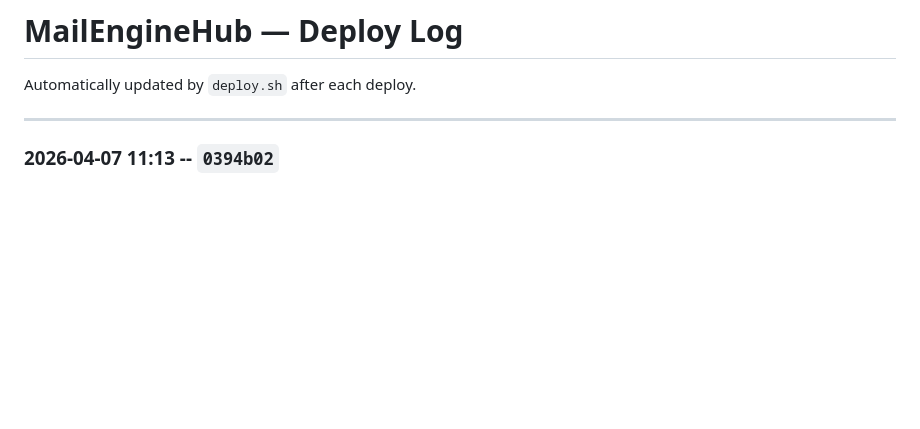
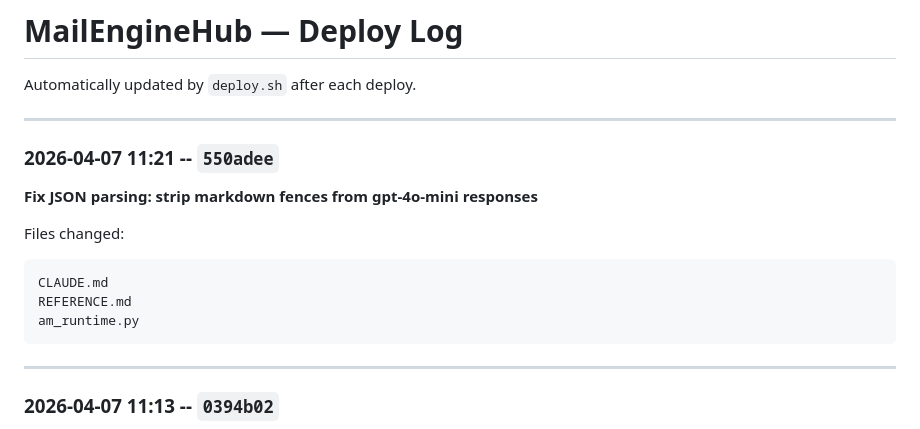
Before and after one commit to davinderpreet/mailenginehub, a Markdown page: DEPLOY_LOG.md, the part around the change. Drawn GitHub-style; blank space fills up the shorter version.

Commit message:
Auto-update deploy log: 550adee

````diff
--- a/DEPLOY_LOG.md
+++ b/DEPLOY_LOG.md
@@ -1,6 +1,19 @@
 # MailEngineHub — Deploy Log
 
 Automatically updated by `deploy.sh` after each deploy.
+
+---
+
+### 2026-04-07 11:21 -- `550adee`
+
+**Fix JSON parsing: strip markdown fences from gpt-4o-mini responses**
+
+Files changed:
+```
+CLAUDE.md
+REFERENCE.md
+am_runtime.py
+```
 
 ---
 
````
